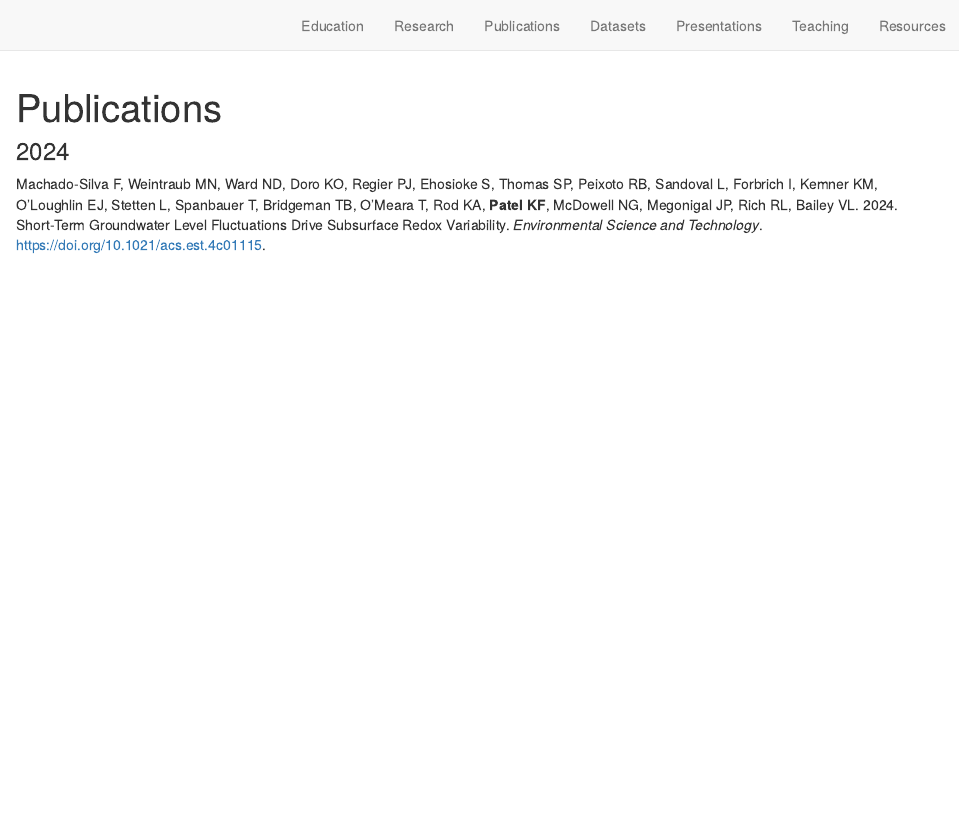
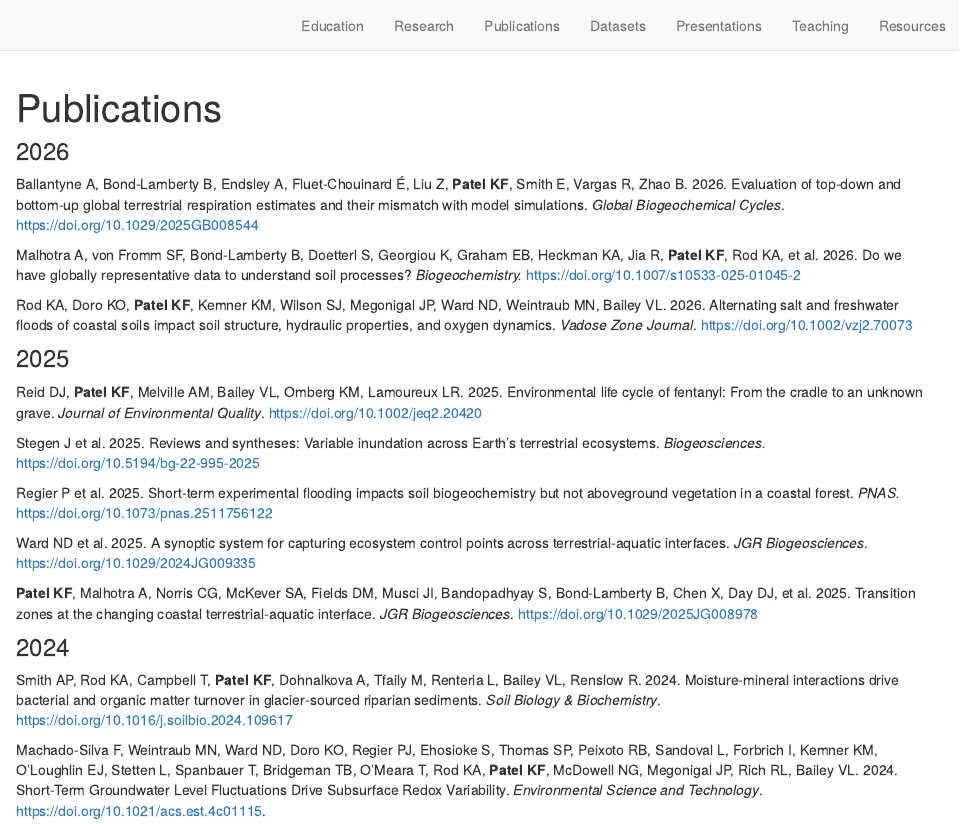
Before and after one commit to kaizadp/kaizadp.github.io, an R Markdown document (publications.Rmd): the page in a window 1100 px wide, from its top. Rendered offline with R 4.5, knitr and Pandoc, with nearby package versions; drawn as R Markdown's standard HTML page in place of the format the file asks for.

Commit message:
update publications

```diff
--- a/publications.Rmd
+++ b/publications.Rmd
@@ -3,7 +3,33 @@ layout: post
 title: "Publications"
 ---
 
+### 2026
+
+Ballantyne A, Bond‑Lamberty B, Endsley A, Fluet‑Chouinard É, Liu Z, **Patel KF**, Smith E, Vargas R, Zhao B. 2026. Evaluation of top‑down and bottom‑up global terrestrial respiration estimates and their mismatch with model simulations. *Global Biogeochemical Cycles*. https://doi.org/10.1029/2025GB008544
+
+Malhotra A, von Fromm SF, Bond‑Lamberty B, Doetterl S, Georgiou K, Graham EB, Heckman KA, Jia R, **Patel KF**, Rod KA, et al. 2026. Do we have globally representative data to understand soil processes? *Biogeochemistry.* https://doi.org/10.1007/s10533-025-01045-2
+
+Rod KA, Doro KO, **Patel KF**, Kemner KM, Wilson SJ, Megonigal JP, Ward ND, Weintraub MN, Bailey VL. 2026. Alternating salt and freshwater floods of coastal soils impact soil structure, hydraulic properties, and oxygen dynamics. *Vadose Zone Journal*. https://doi.org/10.1002/vzj2.70073
+
+
+
+### 2025
+
+Reid DJ, **Patel KF**, Melville AM, Bailey VL, Omberg KM, Lamoureux LR. 2025. Environmental life cycle of fentanyl: From the cradle to an unknown grave. *Journal of Environmental Quality*. https://doi.org/10.1002/jeq2.20420
+
+Stegen J et al. 2025. Reviews and syntheses: Variable inundation across Earth's terrestrial ecosystems. *Biogeosciences.* https://doi.org/10.5194/bg-22-995-2025
+
+Regier P et al. 2025. Short‑term experimental flooding impacts soil biogeochemistry but not aboveground vegetation in a coastal forest. *PNAS.* https://doi.org/10.1073/pnas.2511756122
+
+Ward ND et al. 2025. A synoptic system for capturing ecosystem control points across terrestrial‑aquatic interfaces. *JGR Biogeosciences*. https://doi.org/10.1029/2024JG009335
+
+**Patel KF**, Malhotra A, Norris CG, McKever SA, Fields DM, Musci JI, Bandopadhyay S, Bond‑Lamberty B, Chen X, Day DJ, et al. 2025. Transition zones at the changing coastal terrestrial‑aquatic interface. *JGR Biogeosciences*. https://doi.org/10.1029/2025JG008978
+
+
+
 ### 2024
+
+Smith AP, Rod KA, Campbell T, **Patel KF**, Dohnalkova A, Tfaily M, Renteria L, Bailey VL, Renslow R. 2024. Moisture‑mineral interactions drive bacterial and organic matter turnover in glacier‑sourced riparian sediments. *Soil Biology & Biochemistry*. https://doi.org/10.1016/j.soilbio.2024.109617
 
 Machado-Silva F, Weintraub MN, Ward ND, Doro KO, Regier PJ, Ehosioke S, Thomas SP, Peixoto RB, Sandoval L, Forbrich I, Kemner KM, O'Loughlin EJ, Stetten L, Spanbauer T, Bridgeman TB, O'Meara T, Rod KA, **Patel KF**, McDowell NG, Megonigal JP, Rich RL, Bailey VL. 2024. Short-Term Groundwater Level Fluctuations Drive Subsurface Redox Variability. *Environmental Science and Technology*. https://doi.org/10.1021/acs.est.4c01115.
 
```
Also changed, not shown: docs/search.json, 16 other files.
